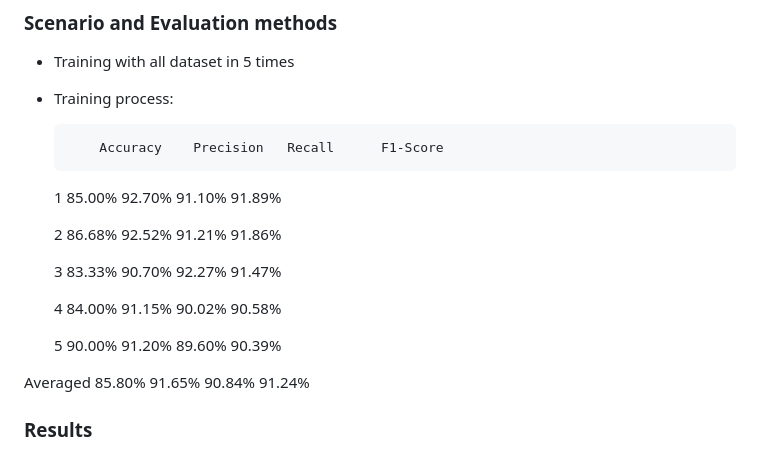
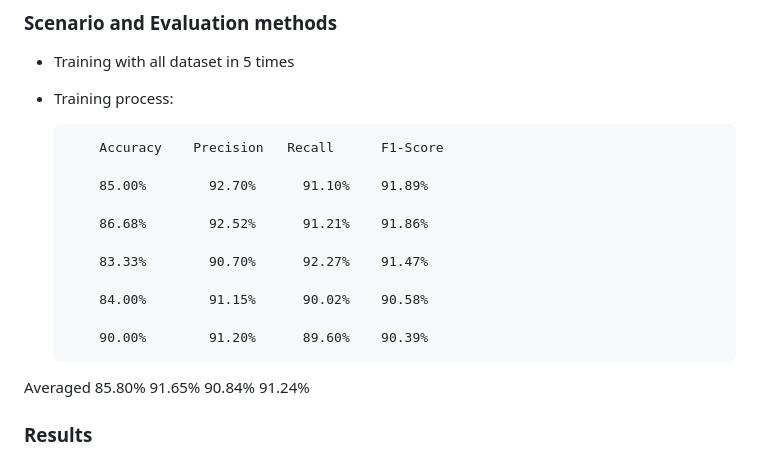
Before and after one commit to huutuan1705/RedLightViolation, a Markdown page: README.md, the part around the change. Rendered like a GitHub page.

```diff
--- a/README.md
+++ b/README.md
@@ -45,15 +45,15 @@ Anchor boxes are a set of predefined boxes with different aspect ratios used to
 
    	      Accuracy	  Precision	  Recall	  F1-Score
 
-   1	    85.00%	    92.70%	    91.10%	  91.89%
+          85.00%	    92.70%	    91.10%	  91.89%
 
-   2	    86.68%	    92.52%	    91.21%	  91.86%
+          86.68%	    92.52%	    91.21%	  91.86%
 
-   3    	 83.33%	    90.70%	    92.27%	  91.47%
+          83.33%	    90.70%	    92.27%	  91.47%
 
-   4	    84.00%	    91.15%	    90.02%	  90.58%
+          84.00%	    91.15%	    90.02%	  90.58%
 
-   5	    90.00%	    91.20%	    89.60%	  90.39%
+          90.00%	    91.20%	    89.60%	  90.39%
 
 Averaged	85.80%	    91.65%	    90.84%	  91.24%
 
```
